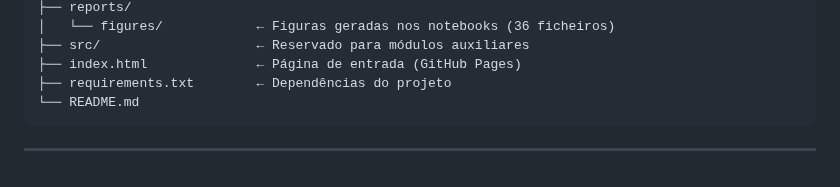
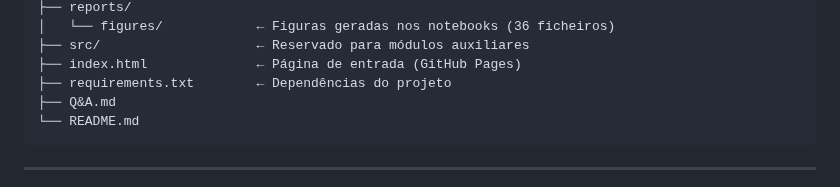
Before and after one commit to rodrigoramooos/previsao-atrasos-voos, a Markdown page: README.md, the part around the change. GitHub-like rendering.

Commit message:
Add Q&A.md to project structure in README

````diff
--- a/README.md
+++ b/README.md
@@ -66,6 +66,7 @@ previsao-atrasos-voos/
 ├── src/                    ← Reservado para módulos auxiliares
 ├── index.html              ← Página de entrada (GitHub Pages)
 ├── requirements.txt        ← Dependências do projeto
+├── Q&A.md
 └── README.md
 ```
 
````
